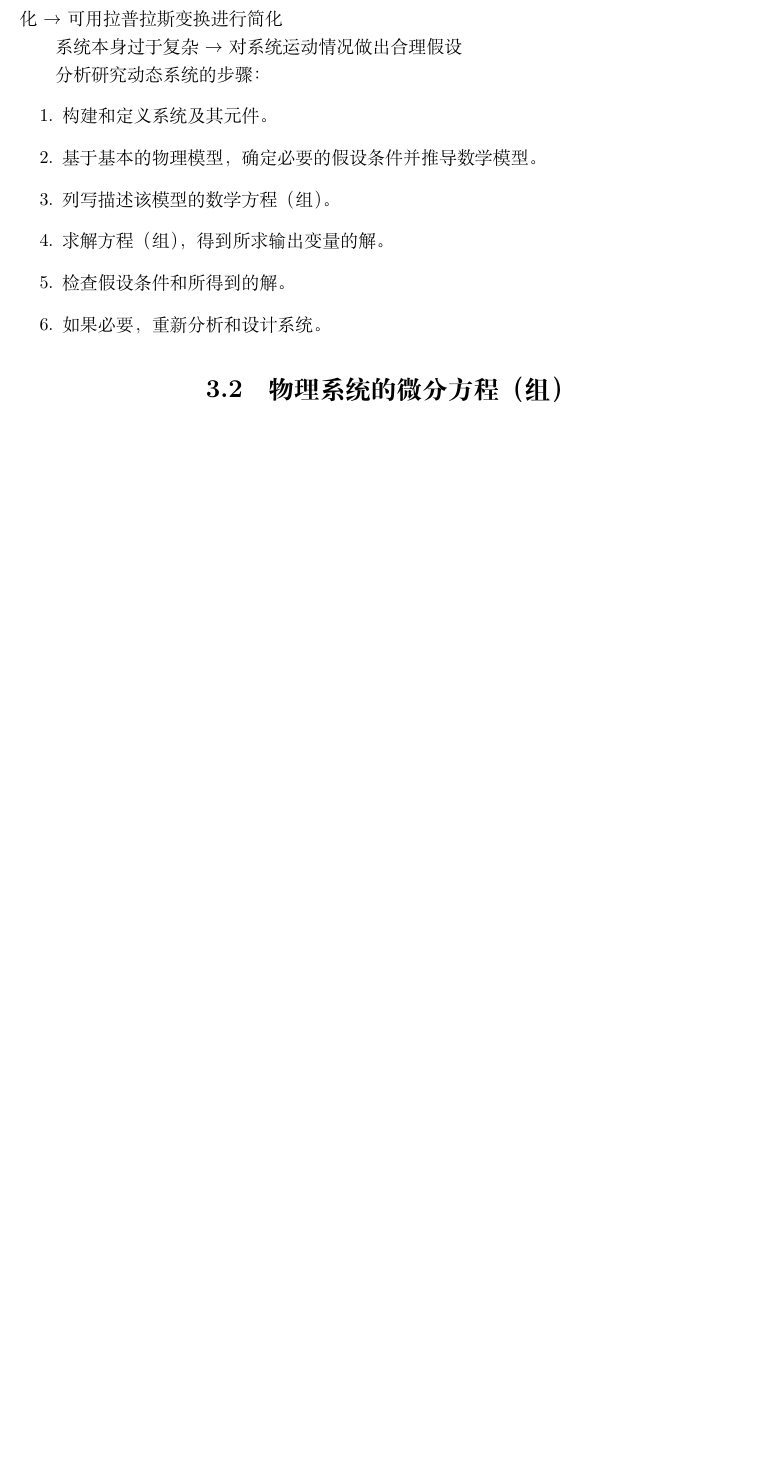
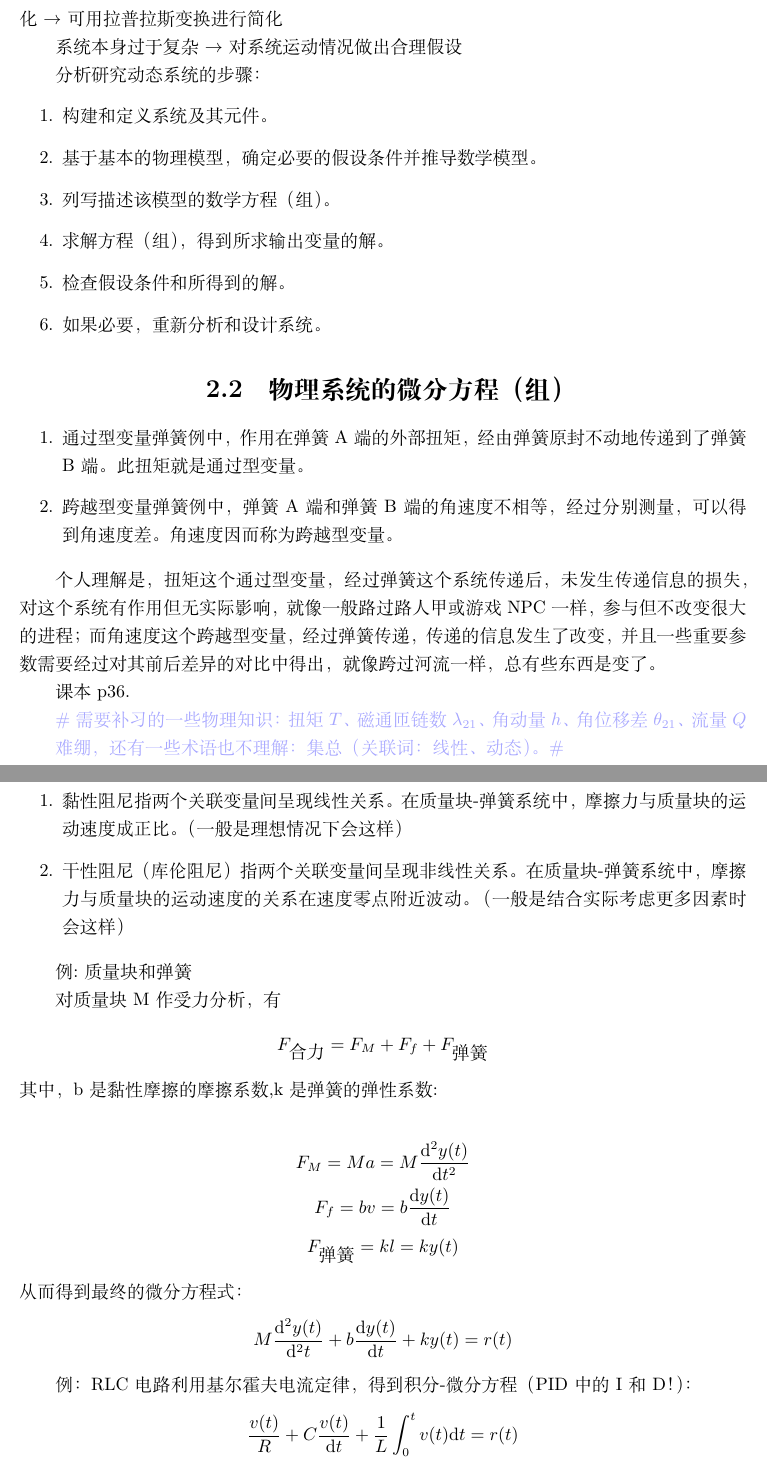
Before and after one commit to pigeon0206here/AutomaticControl, a LaTeX book (Note/UseLaTeX/TryInLaTeX.tex, which reads Note/UseLaTeX/NHNotebook.cls): part of page 11 of 15 before the commit and two parts of pages 10 and 11 of 15 after it, the two joined at a grey line, cut so that both start at the same text, the shorter picture padded with empty space. Compiled offline with XeLaTeX.

Commit message:
写了些公式

```diff
--- /dev/null
+++ b/Note/UseLaTeX/NHNotebook.cls
@@ -0,0 +1,10 @@
+\ProvidesClass{NHNotebook}
+
+\LoadClass[oneside,a4paper]{ctexbook}
+
+\RequirePackage{xeCJK}
+
+\RequirePackage{geometry}
+\geometry{left=3cm,right=3cm,top=3cm,bottom=3cm}
+
+\bibliographystyle{plain}
--- a/Note/UseLaTeX/TryInLaTeX.tex
+++ b/Note/UseLaTeX/TryInLaTeX.tex
@@ -242,8 +237,50 @@ fonttitle=\bfseries,nobeforeafter,center title}
 \end{enumerate}
 
 \section{物理系统的微分方程（组）}
+\begin{enumerate}
+    \item 通过型变量
+    弹簧例中，作用在弹簧A端的外部扭矩，经由弹簧原封不动地传递到了弹簧B端。此扭矩就是通过型变量。
+    \item 跨越型变量
+    弹簧例中，弹簧A端和弹簧B端的角速度不相等，经过分别测量，可以得到角速度差。角速度因而称为跨越型变量。
+\end{enumerate}
 
+个人理解是，扭矩这个通过型变量，经过弹簧这个系统传递后，未发生传递信息的损失，对这个系统有作用但无实际影响，就像一般路过路人甲或游戏NPC一样，参与但不改变很大的进程；
+而角速度这个跨越型变量，经过弹簧传递，传递的信息发生了改变，并且一些重要参数需要经过对其前后差异的对比中得出，就像跨过河流一样，总有些东西是变了。
 
+课本p36.
+
+\textcolor{blue!35}{\#需要补习的一些物理知识：扭矩$T$、磁通匝链数$\lambda_{21}$、角动量$h$、角位移差$\theta_{21}$、流量$Q$}
+
+\textcolor{blue!35}{难绷，还有一些术语也不理解：集总（关联词：线性、动态）。\#}
+
+\begin{enumerate}
+    \item 黏性阻尼
+    指两个关联变量间呈现线性关系。在质量块-弹簧系统中，摩擦力与质量块的运动速度成正比。（一般是理想情况下会这样）
+    \item 干性阻尼（库伦阻尼）
+    指两个关联变量间呈现非线性关系。在质量块-弹簧系统中，摩擦力与质量块的运动速度的关系在速度零点附近波动。（一般是结合实际考虑更多因素时会这样）
+\end{enumerate}
+
+例:质量块和弹簧
+
+对质量块M作受力分析，有$$F_{\displaystyle{\mbox{合力}}}=F_{M}+F_{f}+F_{\mbox{弹簧}}$$
+其中，b是黏性摩擦的摩擦系数,k是弹簧的弹性系数:
+
+\begin{gather*}
+    F_{M}=Ma=M \frac{\mathrm{d}^2y(t)}{\mathrm{d}t^2}\\
+    F_f=bv=b\frac{\mathrm{d}y(t)}{\mathrm{d}t}\\
+    F_{\mbox{弹簧}}=kl=ky(t)
+\end{gather*}
+从而得到最终的微分方程式：
+\[
+   M\frac{\mathrm{d}^2y(t)}{\mathrm{d}^2t}+b\frac{\mathrm{d}y(t)}{\mathrm{d}t}+ky(t)=r(t)
+\]
+
+%\newcommand*{\dif}{\mathop{}\!\mathrm{d}}
+例：RLC电路
+利用基尔霍夫电流定律，得到积分-微分方程（PID中的I和D！）：
+\[
+    \frac{v(t)}{R}+C\frac{v(t)}{\dd t}+\frac{1}{L}\int_{0}^{t}v(t)\dd t=r(t)
+\]
 
 \part{自动控制原理}
 \chapter{认识自动控制（还有系统）}
```
Also changed, not shown: Note/UseLaTeX/NHPackage.sty (added, +19 -0 lines), Note/UseLaTeX/TryInLaTeX.tex (26 more changed lines).
